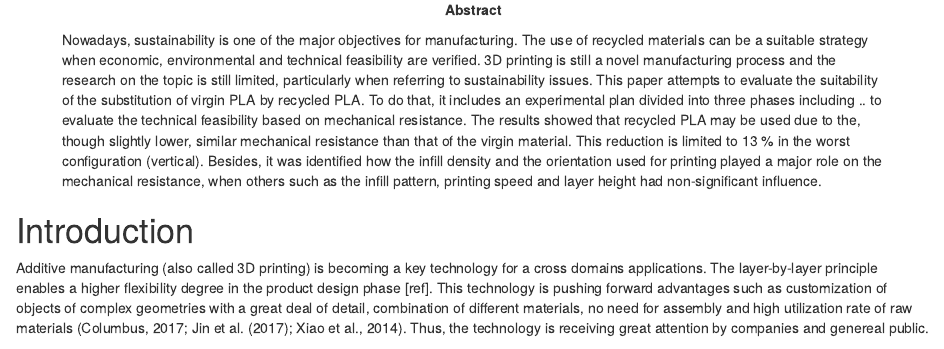
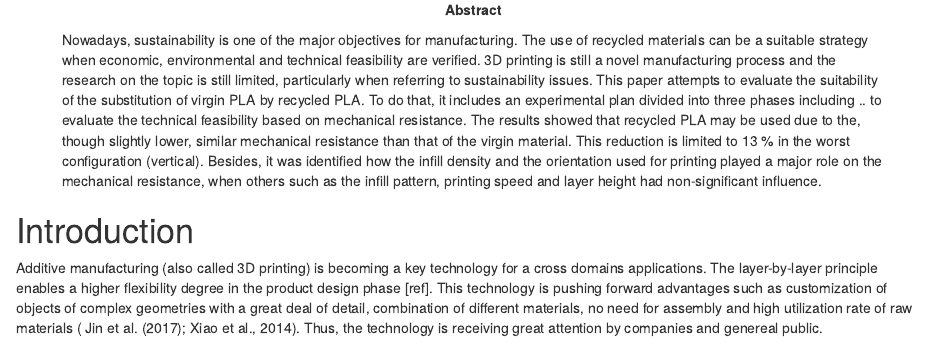
Before and after one commit to fabbiocrux/Uni-Vigo, an R Markdown document (Article.Rmd): the page in a window 1100 px wide, from 460 px down. Rendered offline with R 4.5, knitr and Pandoc, with nearby package versions; drawn as R Markdown's standard HTML page in place of the format the file asks for; a font, style sheet, LaTeX package, included part or bibliography that could not be used is replaced or left out.

Commit message:
testing branch main

```diff
--- a/Article.Rmd
+++ b/Article.Rmd
@@ -57,7 +57,7 @@ require(kableExtra)
 # Introduction
 
 Additive manufacturing (also called 3D printing) is becoming a key technology for a cross domains applications.
-The layer-by-layer principle enables a higher flexibility degree in the product design phase [ref]. This technology is pushing forward advantages such as customization of objects of complex geometries with a great deal of detail, combination of different materials, no need for assembly and high utilization rate of raw materials (Columbus, 2017; Jin et al. (2017); Xiao et al., 2014). Thus, the technology is receiving great attention by companies and genereal public.
+The layer-by-layer principle enables a higher flexibility degree in the product design phase [ref]. This technology is pushing forward advantages such as customization of objects of complex geometries with a great deal of detail, combination of different materials, no need for assembly and high utilization rate of raw materials ( Jin et al. (2017); Xiao et al., 2014). Thus, the technology is receiving great attention by companies and genereal public.
 
 3D printing has developed significantly over time. A great development is expected in sectors such as product consumption, medical products and aerospace components (Peng et al., 2018).The rapid prototyping market reached $7.3 billion US dollars in 2018 according to Wohlers (Rodriguez-Hernández et al., 2020), which also forecasts the market to reach 23.9 and 35.6 billion dollars by 2022 and 2024, respectively (Forbes, 2019). The industry has grown from \$295 million to 5.1 billion over the past 25 years.
 Nowadays, there is a need to find paths to reduce the ecological impact that manufacturing processes (including 3D printing technology) have is an important topic addressed by a large number of researchers [ref]. Research efforts to identify opportunities of 3D printing on the circular economy paradigm start to be explored [@Despeisse2016]. Plastic is one of the most used materials in the 3D printing industry, and given their non-biodegradable nature, it is one the most abundant type of waste produced and their impact is well document in the different ecosystems [ref]. Thus, reducing the consumption of plastics and/or the use of the plastics already presented in the ecosystem is of great importance for the environment. To this purpose, distributed recycling via additive manufacturing approach methodology make an emphasis in the technical steps to possible reuse plastic waste through the recyling chains for material extrusion based techniques of 3D printing [@CruzSanchez2020, @Little2020]. In the DRAM methodology, consumers have an economic incentive to recycle because they can use their waste as feedstock for a wide range of consumer products that can be produced for a fraction of conventional costs of equivalent products. Moreover, 3D printing is especially suited because it allows producing parts with almost no waste (Sehdev et al., 2017) and could reduce more than 40 % of the waste related to the used material, reusing 95 % of the unused material (Petrovic et al. 2011). Nevertheless, one of the the systemic problem of plastic waste relies on dependency of the indiscriminate disposal of plastics which carries multiple risks because many plastic products contain additives that modify their physico-mechanical properties difficulting their recycling/reuse [@Wagner2020].  The use of biopolymers of natural and renewable origin promising strategies to alleviate these problems (Zhao et al., 2018a) (Bhatia and Ramadurai, 2017) (Liu et al., 2018).
```
